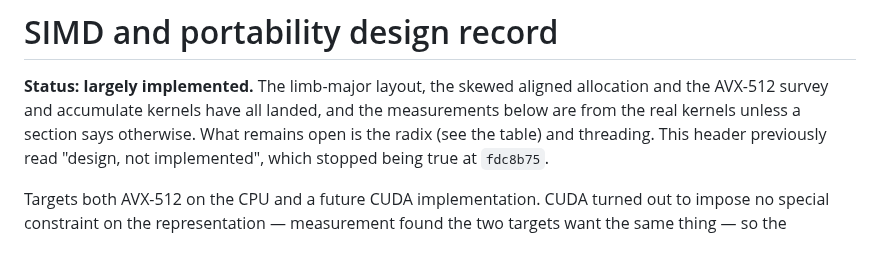
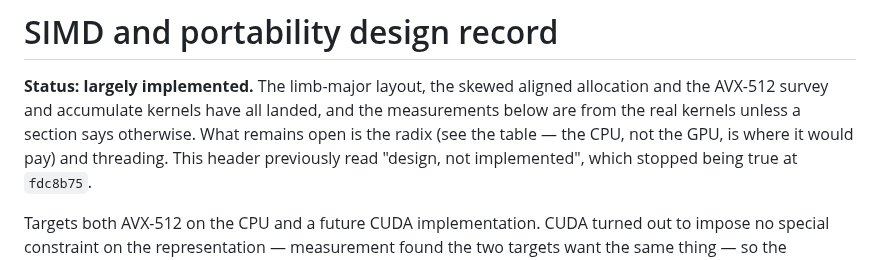
Before and after one commit to ArchaeaSoftware/parallelprogrammer, a Markdown page: docs/simd-design.md, the part around one of its changes. GitHub-like rendering.

```diff
--- a/docs/simd-design.md
+++ b/docs/simd-design.md
@@ -3,7 +3,8 @@
 **Status: largely implemented.** The limb-major layout, the skewed aligned
 allocation and the AVX-512 survey and accumulate kernels have all landed, and
 the measurements below are from the real kernels unless a section says
-otherwise. What remains open is the radix (see the table) and threading. This
+otherwise. What remains open is the radix (see the table — the CPU, not the
+GPU, is where it would pay) and threading. This
 header previously read "design, not implemented", which stopped being true at
 `fdc8b75`.
 
```
Also changed, not shown: other parts of docs/simd-design.md (+53 -7 lines).
